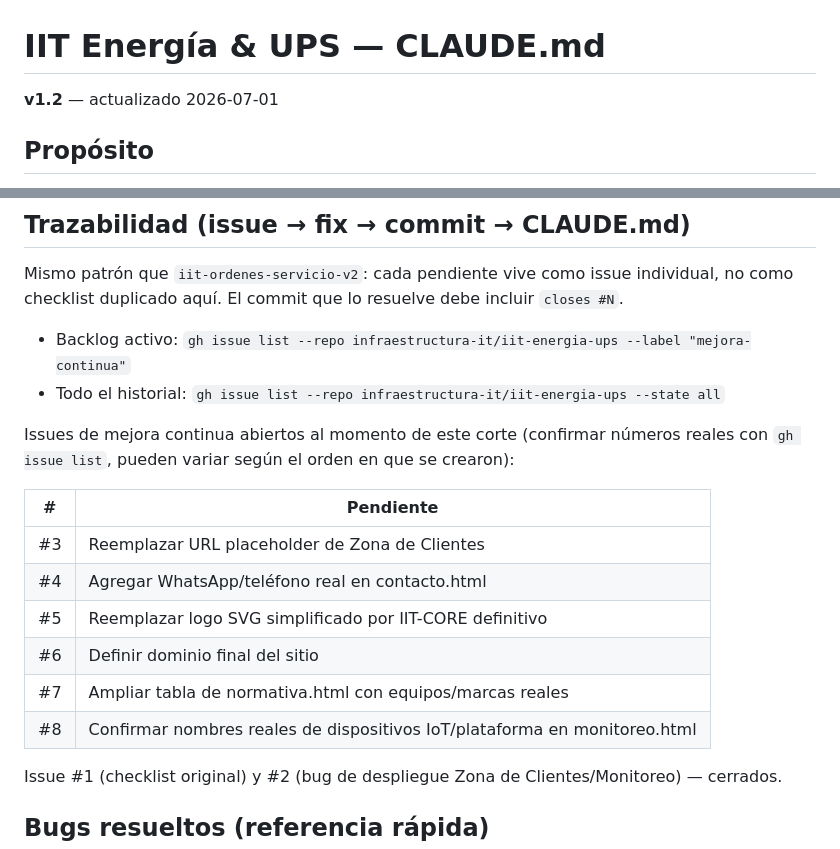
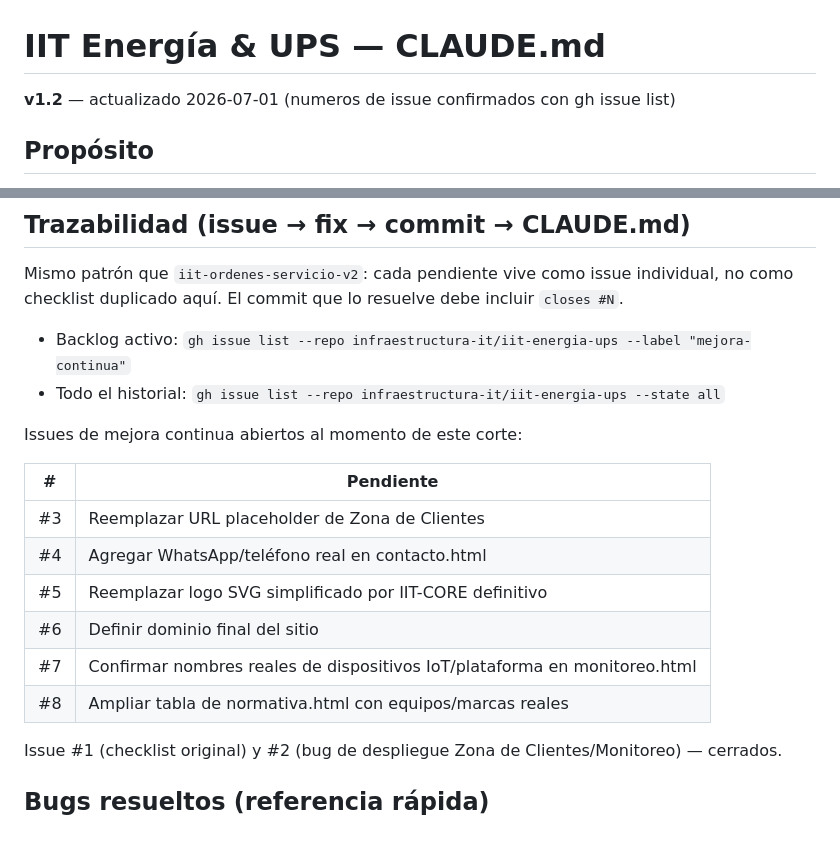
Before and after one commit to infraestructura-it/iit-energia-ups, a Markdown page: CLAUDE.md, 2 parts joined by grey strips. Rendered like a GitHub page.

Commit message:
docs: CLAUDE.md v1.2 - referencia issues #3-#8 de mejora continua con numeros confirmados

```diff
--- a/CLAUDE.md
+++ b/CLAUDE.md
@@ -1,6 +1,6 @@
 # IIT Energía & UPS — CLAUDE.md
 
-**v1.2** — actualizado 2026-07-01
+**v1.2** — actualizado 2026-07-01 (numeros de issue confirmados con gh issue list)
 
 ## Propósito
 
@@ -61,8 +61,7 @@ no como checklist duplicado aquí. El commit que lo resuelve debe incluir `close
 - Backlog activo: `gh issue list --repo infraestructura-it/iit-energia-ups --label "mejora-continua"`
 - Todo el historial: `gh issue list --repo infraestructura-it/iit-energia-ups --state all`
 
-Issues de mejora continua abiertos al momento de este corte (confirmar números reales
-con `gh issue list`, pueden variar según el orden en que se crearon):
+Issues de mejora continua abiertos al momento de este corte:
 
 | # | Pendiente |
 |---|-----------|
@@ -70,8 +69,8 @@ con `gh issue list`, pueden variar según el orden en que se crearon):
 | #4 | Agregar WhatsApp/teléfono real en contacto.html |
 | #5 | Reemplazar logo SVG simplificado por IIT-CORE definitivo |
 | #6 | Definir dominio final del sitio |
-| #7 | Ampliar tabla de normativa.html con equipos/marcas reales |
-| #8 | Confirmar nombres reales de dispositivos IoT/plataforma en monitoreo.html |
+| #7 | Confirmar nombres reales de dispositivos IoT/plataforma en monitoreo.html |
+| #8 | Ampliar tabla de normativa.html con equipos/marcas reales |
 
 Issue #1 (checklist original) y #2 (bug de despliegue Zona de Clientes/Monitoreo) — cerrados.
 
```
